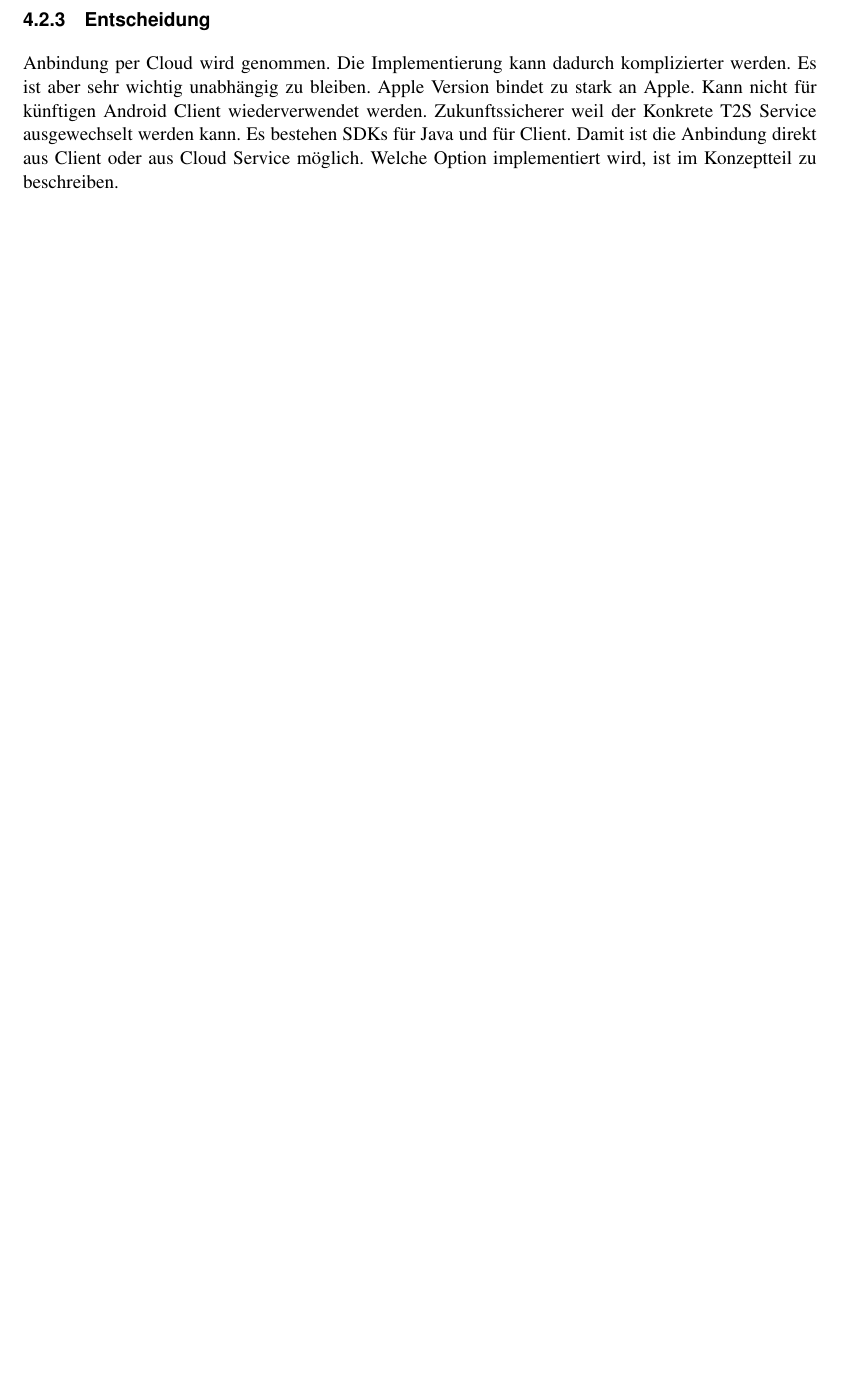
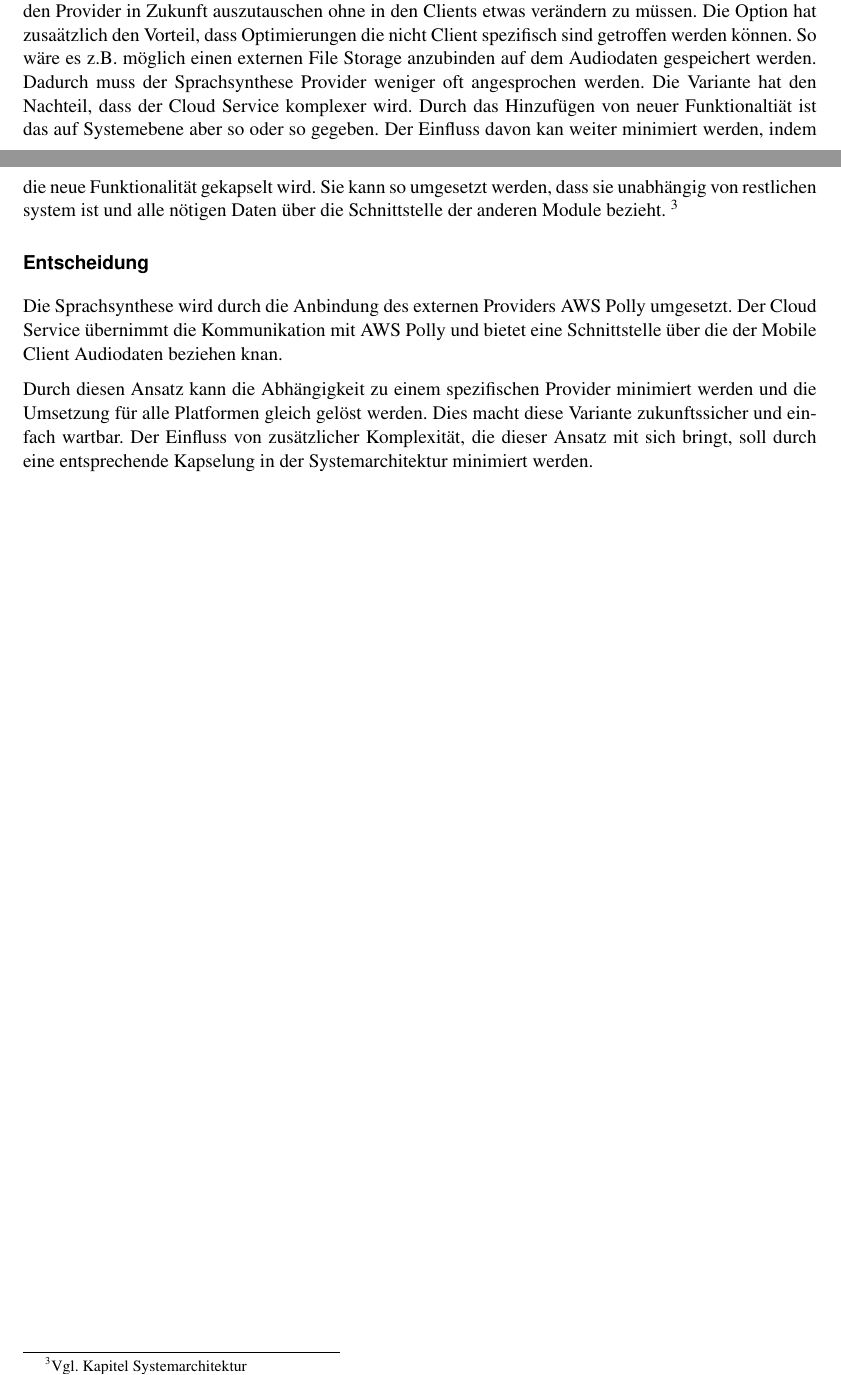
Before and after one commit to jsvilling/IP6_Bachelorarbeit_Bericht_Cloudbasiertes_Praxisrufsystem, a LaTeX document (src/p2p_sprachubertragung_in_praxisrufsystem.tex, which reads src/sections/04_evaluation/evaluation_t2s.tex): part of page 12 of 27 before the commit and two parts of pages 11 and 12 of 27 after it, the two joined at a grey line, cut at the place of the change, the shorter picture padded with empty space. Compiled offline with pdfLaTeX.

Commit message:
Work on evaluation t2s

```diff
--- a/src/sections/04_evaluation/evaluation_t2s.tex
+++ b/src/sections/04_evaluation/evaluation_t2s.tex
@@ -40 +48,11 @@ Funktion für Android Clients kann gleich Umgesetzt werden.
+Dies ermöglicht es auch den Provider in Zukunft auszutauschen ohne in den Clients etwas verändern zu müssen.
+Die Option hat zusaätzlich den Vorteil, dass Optimierungen die nicht Client spezifisch sind getroffen werden können.
+So wäre es z.B. möglich einen externen File Storage anzubinden auf dem Audiodaten gespeichert werden.
+Dadurch muss der Sprachsynthese Provider weniger oft angesprochen werden.
+Die Variante hat den Nachteil, dass der Cloud Service komplexer wird.
+Durch das Hinzufügen von neuer Funktionaltiät ist das auf Systemebene aber so oder so gegeben.
+Der Einfluss davon kan weiter minimiert werden, indem die neue Funktionalität gekapselt wird.
+Sie kann so umgesetzt werden, dass sie unabhängig von restlichen system ist und alle nötigen Daten über die
+Schnittstelle der anderen Module bezieht. \footnote{Vgl. Kapitel Systemarchitektur}
 
+\subsubsection*{Entscheidung}
@@ -45,2 +59,4 @@ Zusätzlicher Point of Failure / Komlexität \\
 
+Die Sprachsynthese wird durch die Anbindung des externen Providers AWS Polly umgesetzt.
+Der Cloud Service übernimmt die Kommunikation mit AWS Polly und bietet eine Schnittstelle über die der Mobile Client Audiodaten beziehen knan.
 
@@ -56,14 +63,7 @@ Kunde wünscht einheitlich bei AWS wo möglich \\
-\subsubsection{Entscheidung}
-
-Anbindung per Cloud wird genommen.
-Die Implementierung kann dadurch komplizierter werden.
-Es ist aber sehr wichtig unabhängig zu bleiben.
-Apple Version bindet zu stark an Apple.
-Kann nicht für künftigen Android Client wiederverwendet werden.
-Zukunftssicherer weil der Konkrete T2S Service ausgewechselt werden kann.
-Es bestehen SDKs für Java und für Client.
-Damit ist die Anbindung direkt aus Client oder aus Cloud Service möglich.
-Welche Option implementiert wird, ist im Konzeptteil zu beschreiben.
-
+Durch diesen Ansatz kann die Abhängigkeit zu einem spezifischen Provider minimiert werden und
+die Umsetzung für alle Platformen gleich gelöst werden.
+Dies macht diese Variante zukunftssicher und einfach wartbar.
+Der Einfluss von zusätzlicher Komplexität, die dieser Ansatz mit sich bringt,
+soll durch eine entsprechende Kapselung in der Systemarchitektur minimiert werden.
 
 \clearpage
```
Also changed, not shown: out/p2p_sprachubertragung_in_praxisrufsystem.pdf, src/sections/04_evaluation/evaluation_t2s.tex (35 more changed lines).
